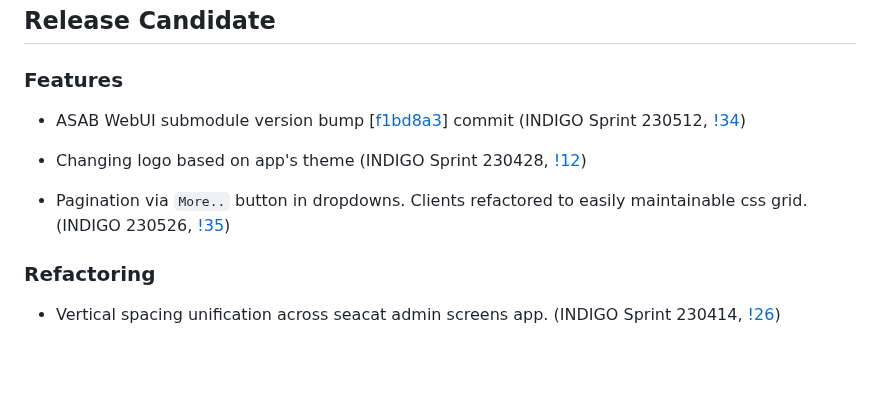
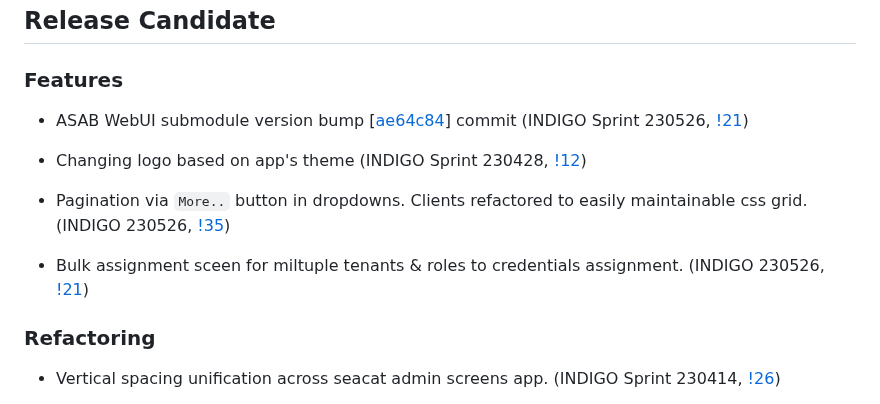
Before and after one commit to TeskaLabs/seacat-admin-webui, a Markdown page: CHANGELOG.md, the part around the change. Rendered like a GitHub page; blank space fills up the shorter version.

```diff
--- a/CHANGELOG.md
+++ b/CHANGELOG.md
@@ -4,11 +4,13 @@
 
 ### Features
 
-- ASAB WebUI submodule version bump [[f1bd8a3](https://github.com/TeskaLabs/asab-webui/commit/f1bd8a3364171e7e731ecc9c52a19f3b8fd0bd78)] commit (INDIGO Sprint 230512, [!34](https://github.com/TeskaLabs/seacat-admin-webui/pull/34))
+- ASAB WebUI submodule version bump [[ae64c84](https://github.com/TeskaLabs/asab-webui/commit/ae64c84a78ecbbc32a1a02c5bf3bc196907b0263)] commit (INDIGO Sprint 230526, [!21](https://github.com/TeskaLabs/seacat-admin-webui/pull/21))
 
 - Changing logo based on app's theme (INDIGO Sprint 230428, [!12](https://github.com/TeskaLabs/seacat-admin-webui/pull/12))
 
 - Pagination via `More..` button in dropdowns. Clients refactored to easily maintainable css grid. (INDIGO 230526, [!35](https://github.com/TeskaLabs/seacat-admin-webui/pull/35))
+
+- Bulk assignment sceen for miltuple tenants & roles to credentials assignment. (INDIGO 230526, [!21](https://github.com/TeskaLabs/seacat-admin-webui/pull/21))
 
 ### Refactoring
 
```
